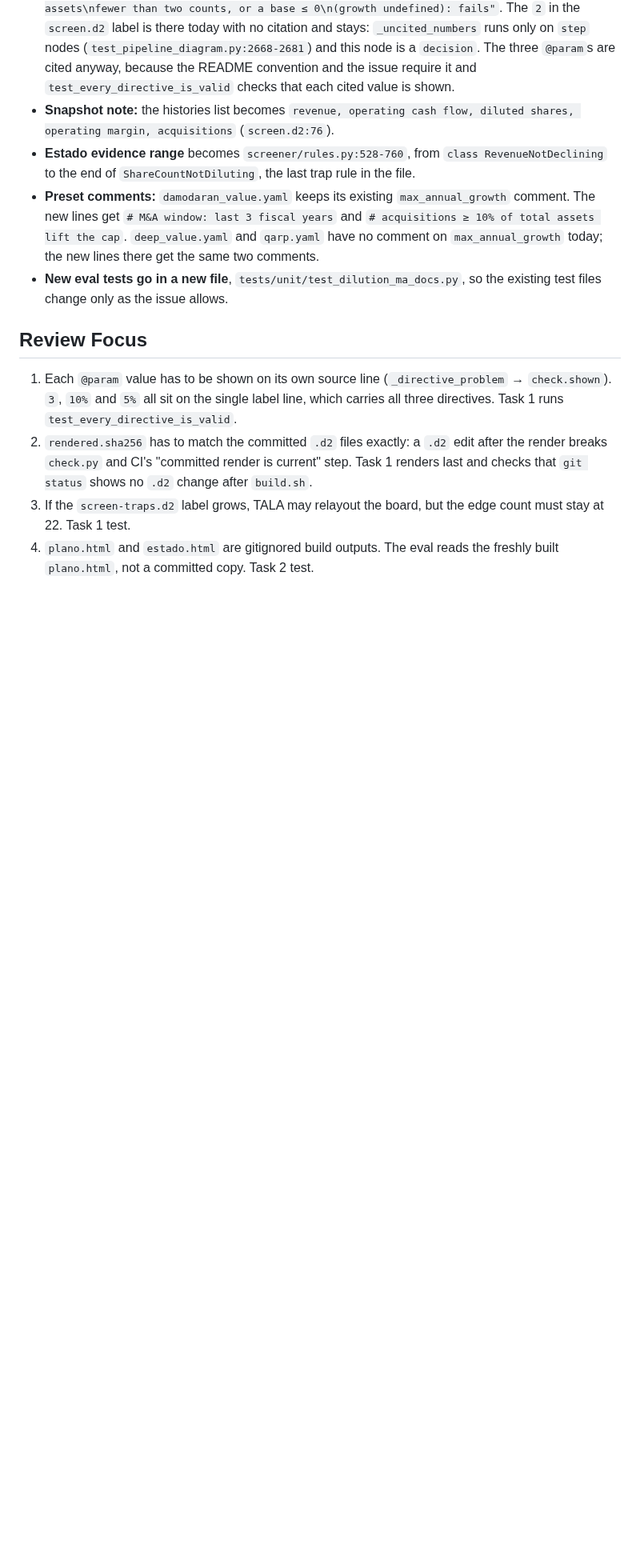
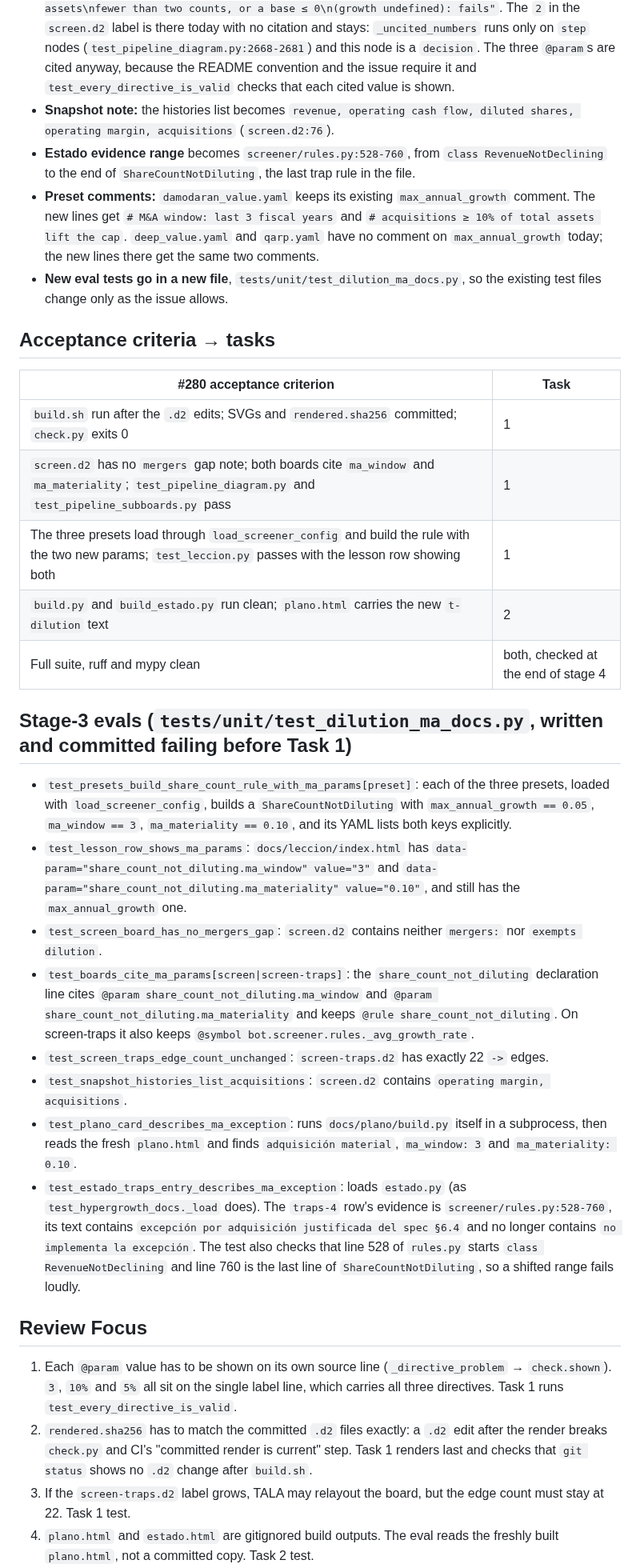
Before and after one commit to nicolas-ricc/damodaran, a Markdown page: docs/plans/2026-11-07-280-dilution-ma-docs.md, the part around one of its changes. Shown at 80% size. Rendered like a GitHub page; blank space fills up the shorter version.

Commit message:
plan(#280): grilling round 1
Co-Authored-By: Claude Opus 5.5 <noreply@anthropic.com>

```diff
--- a/docs/plans/2026-11-07-280-dilution-ma-docs.md
+++ b/docs/plans/2026-11-07-280-dilution-ma-docs.md
@@ -31,6 +31,27 @@
 - **Preset comments:** `damodaran_value.yaml` keeps its existing `max_annual_growth` comment. The new lines get `# M&A window: last 3 fiscal years` and `# acquisitions ≥ 10% of total assets lift the cap`. `deep_value.yaml` and `qarp.yaml` have no comment on `max_annual_growth` today; the new lines there get the same two comments.
 - **New eval tests go in a new file**, `tests/unit/test_dilution_ma_docs.py`, so the existing test files change only as the issue allows.
 
+## Acceptance criteria → tasks
+
+| #280 acceptance criterion | Task |
+|---|---|
+| `build.sh` run after the `.d2` edits; SVGs and `rendered.sha256` committed; `check.py` exits 0 | 1 |
+| `screen.d2` has no `mergers` gap note; both boards cite `ma_window` and `ma_materiality`; `test_pipeline_diagram.py` and `test_pipeline_subboards.py` pass | 1 |
+| The three presets load through `load_screener_config` and build the rule with the two new params; `test_leccion.py` passes with the lesson row showing both | 1 |
+| `build.py` and `build_estado.py` run clean; `plano.html` carries the new `t-dilution` text | 2 |
+| Full suite, ruff and mypy clean | both, checked at the end of stage 4 |
+
+## Stage-3 evals (`tests/unit/test_dilution_ma_docs.py`, written and committed failing before Task 1)
+
+- `test_presets_build_share_count_rule_with_ma_params[preset]`: each of the three presets, loaded with `load_screener_config`, builds a `ShareCountNotDiluting` with `max_annual_growth == 0.05`, `ma_window == 3`, `ma_materiality == 0.10`, and its YAML lists both keys explicitly.
+- `test_lesson_row_shows_ma_params`: `docs/leccion/index.html` has `data-param="share_count_not_diluting.ma_window" value="3"` and `data-param="share_count_not_diluting.ma_materiality" value="0.10"`, and still has the `max_annual_growth` one.
+- `test_screen_board_has_no_mergers_gap`: `screen.d2` contains neither `mergers:` nor `exempts dilution`.
+- `test_boards_cite_ma_params[screen|screen-traps]`: the `share_count_not_diluting` declaration line cites `@param share_count_not_diluting.ma_window` and `@param share_count_not_diluting.ma_materiality` and keeps `@rule share_count_not_diluting`. On screen-traps it also keeps `@symbol bot.screener.rules._avg_growth_rate`.
+- `test_screen_traps_edge_count_unchanged`: `screen-traps.d2` has exactly 22 `->` edges.
+- `test_snapshot_histories_list_acquisitions`: `screen.d2` contains `operating margin, acquisitions`.
+- `test_plano_card_describes_ma_exception`: runs `docs/plano/build.py` itself in a subprocess, then reads the fresh `plano.html` and finds `adquisición material`, `ma_window: 3` and `ma_materiality: 0.10`.
+- `test_estado_traps_entry_describes_ma_exception`: loads `estado.py` (as `test_hypergrowth_docs._load` does). The `traps-4` row's evidence is `screener/rules.py:528-760`, its text contains `excepción por adquisición justificada del spec §6.4` and no longer contains `no implementa la excepción`. The test also checks that line 528 of `rules.py` starts `class RevenueNotDeclining` and line 760 is the last line of `ShareCountNotDiluting`, so a shifted range fails loudly.
+
 ## Review Focus
 
 1. Each `@param` value has to be shown on its own source line (`_directive_problem` → `check.shown`). `3`, `10%` and `5%` all sit on the single label line, which carries all three directives. Task 1 runs `test_every_directive_is_valid`.
```
Also changed, not shown: other parts of docs/plans/2026-11-07-280-dilution-ma-docs.md (+18 -2 lines).
